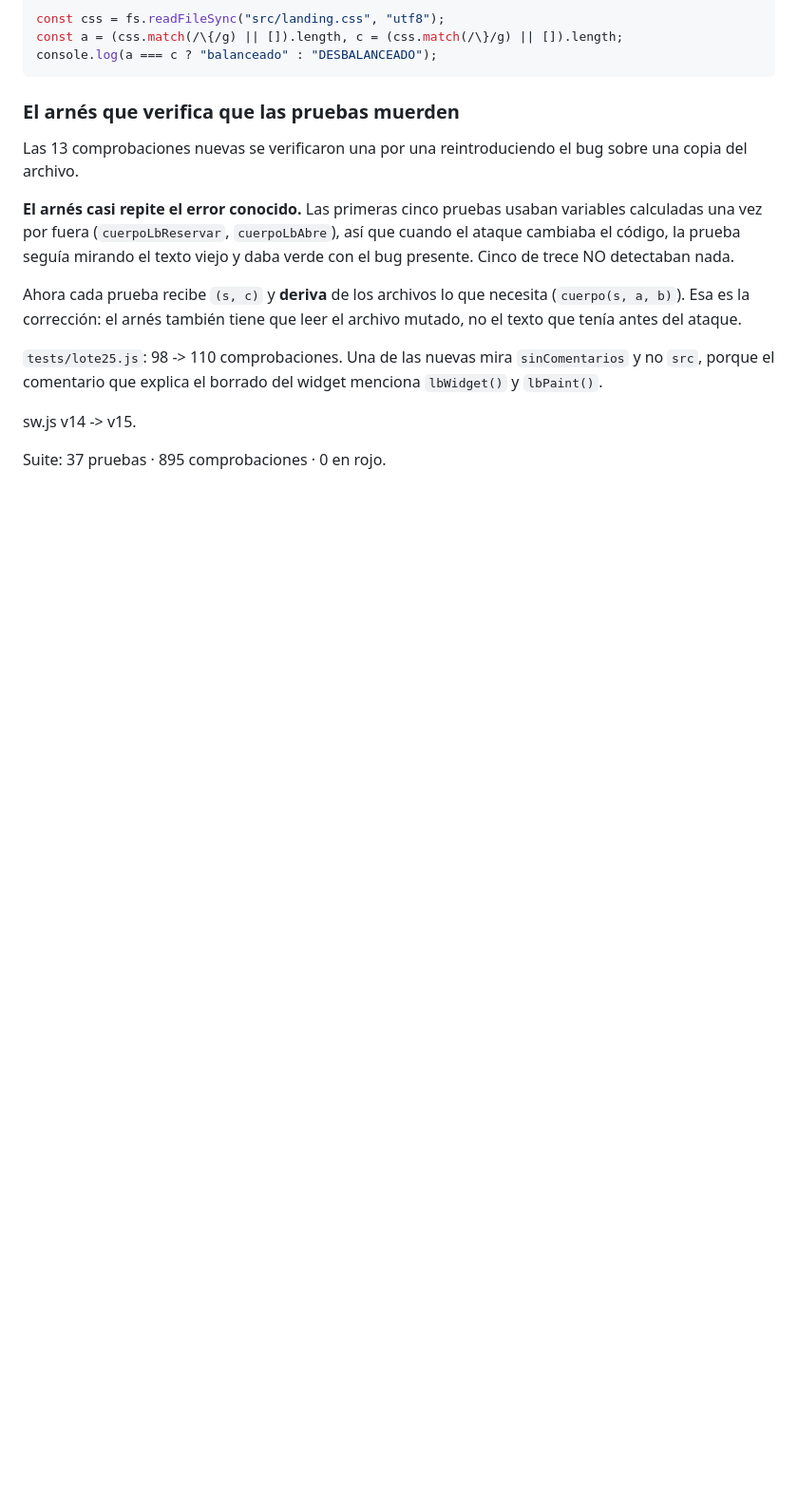
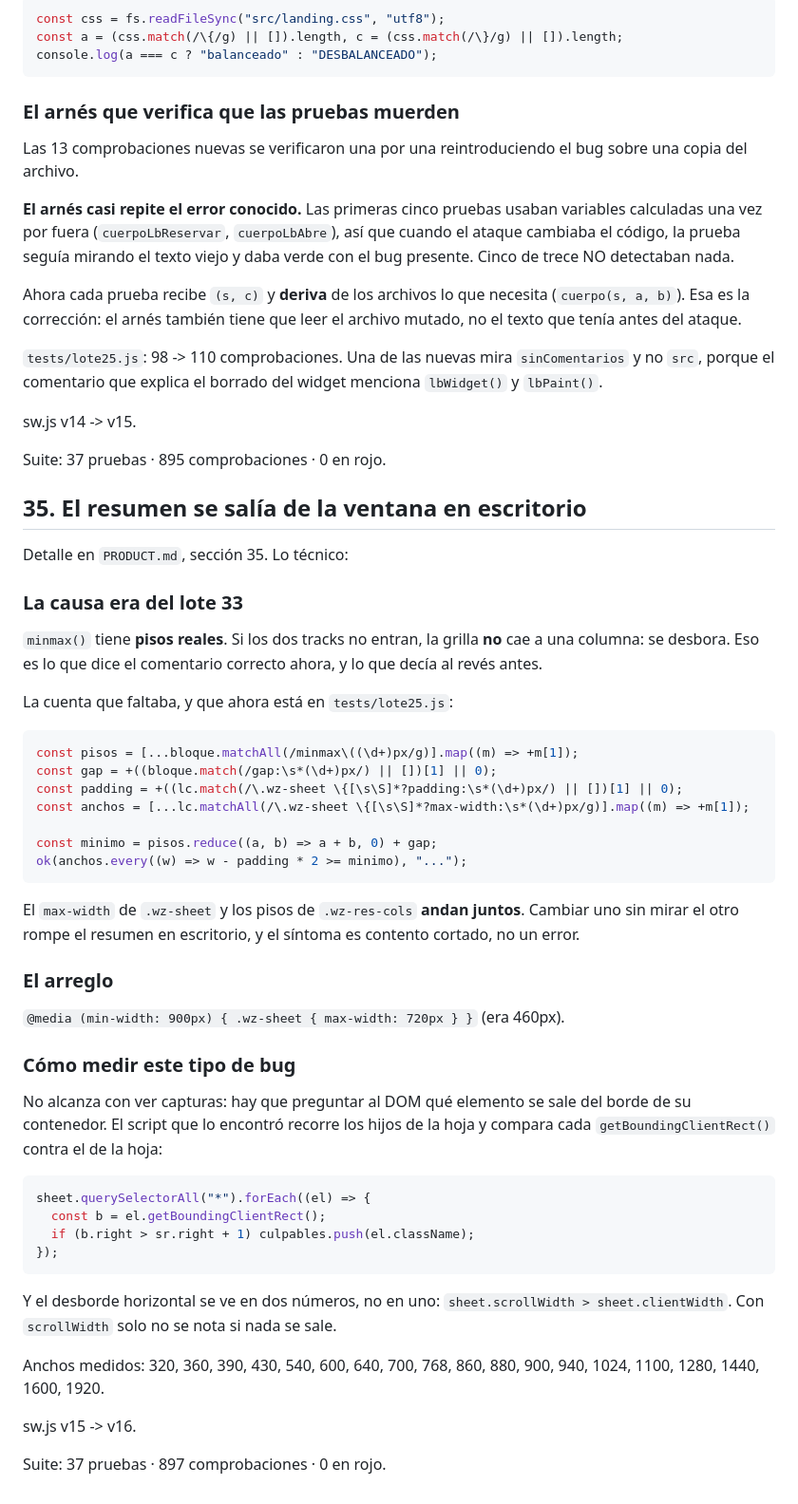
Before and after one commit to agus2033/Don_estiloo, a Markdown page: CONTINUAR.md, the part around the change. Shown at 95% size. Rendered like a GitHub page; blank space fills up the shorter version.

````diff
--- a/CONTINUAR.md
+++ b/CONTINUAR.md
@@ -2454,3 +2454,57 @@ widget menciona `lbWidget()` y `lbPaint()`.
 sw.js v14 -> v15.
 
 Suite: 37 pruebas · 895 comprobaciones · 0 en rojo.
+
+## 35. El resumen se salía de la ventana en escritorio
+
+Detalle en `PRODUCT.md`, sección 35. Lo técnico:
+
+### La causa era del lote 33
+
+`minmax()` tiene **pisos reales**. Si los dos tracks no entran, la grilla **no**
+cae a una columna: se desbora. Eso es lo que dice el comentario correcto ahora,
+y lo que decía al revés antes.
+
+La cuenta que faltaba, y que ahora está en `tests/lote25.js`:
+
+```js
+const pisos = [...bloque.matchAll(/minmax\((\d+)px/g)].map((m) => +m[1]);
+const gap = +((bloque.match(/gap:\s*(\d+)px/) || [])[1] || 0);
+const padding = +((lc.match(/\.wz-sheet \{[\s\S]*?padding:\s*(\d+)px/) || [])[1] || 0);
+const anchos = [...lc.matchAll(/\.wz-sheet \{[\s\S]*?max-width:\s*(\d+)px/g)].map((m) => +m[1]);
+
+const minimo = pisos.reduce((a, b) => a + b, 0) + gap;
+ok(anchos.every((w) => w - padding * 2 >= minimo), "...");
+```
+
+El `max-width` de `.wz-sheet` y los pisos de `.wz-res-cols` **andan juntos**.
+Cambiar uno sin mirar el otro rompe el resumen en escritorio, y el síntoma es
+contento cortado, no un error.
+
+### El arreglo
+
+`@media (min-width: 900px) { .wz-sheet { max-width: 720px } }` (era 460px).
+
+### Cómo medir este tipo de bug
+
+No alcanza con ver capturas: hay que preguntar al DOM qué elemento se sale del
+borde de su contenedor. El script que lo encontró recorre los hijos de la hoja y
+compara cada `getBoundingClientRect()` contra el de la hoja:
+
+```js
+sheet.querySelectorAll("*").forEach((el) => {
+  const b = el.getBoundingClientRect();
+  if (b.right > sr.right + 1) culpables.push(el.className);
+});
+```
+
+Y el desborde horizontal se ve en dos números, no en uno:
+`sheet.scrollWidth > sheet.clientWidth`. Con `scrollWidth` solo no se nota si
+nada se sale.
+
+Anchos medidos: 320, 360, 390, 430, 540, 600, 640, 700, 768, 860, 880, 900, 940,
+1024, 1100, 1280, 1440, 1600, 1920.
+
+sw.js v15 -> v16.
+
+Suite: 37 pruebas · 897 comprobaciones · 0 en rojo.
````
Also changed, not shown: PRODUCT.md (+73 -0 lines).
